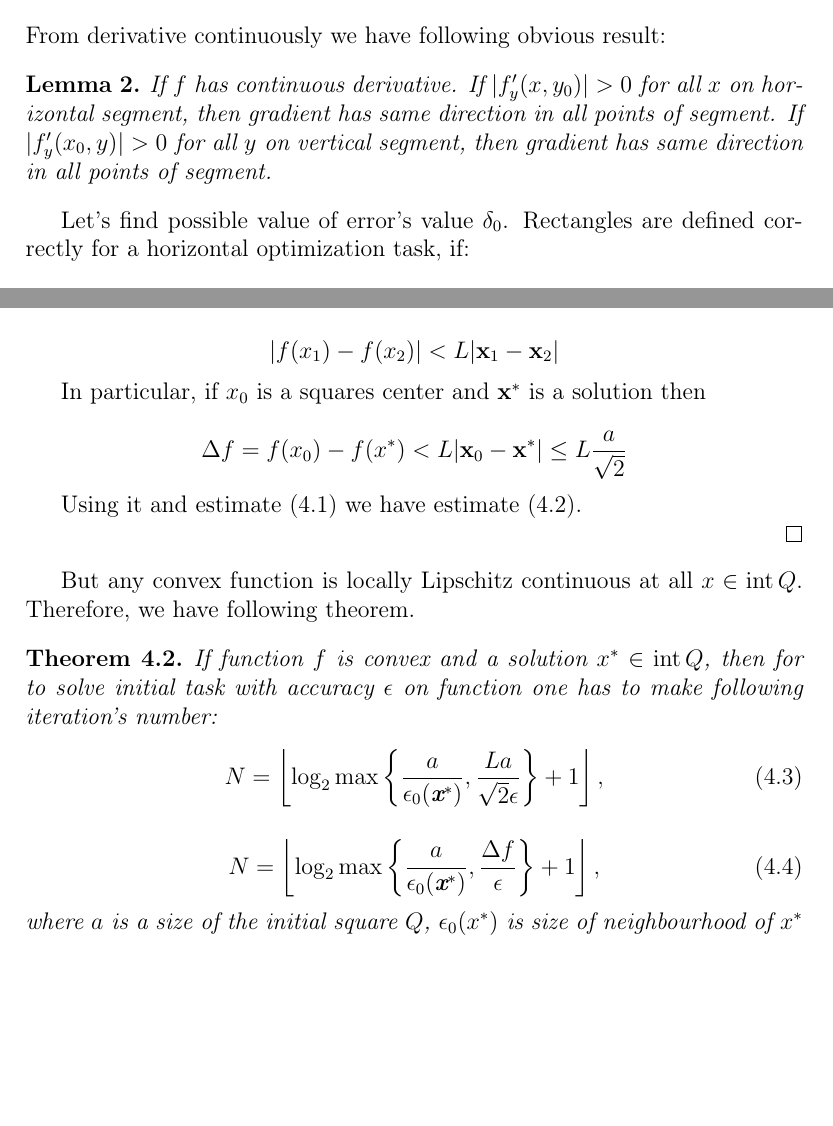
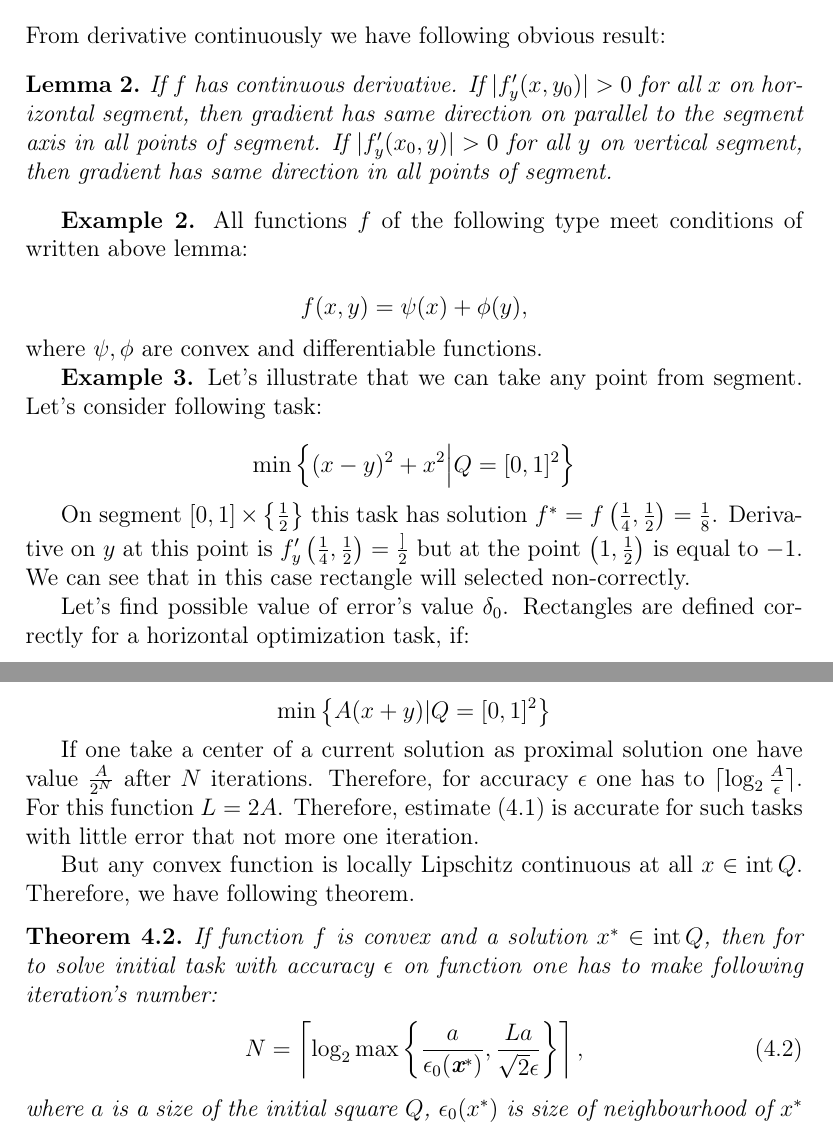
Before and after one commit to ASEDOS999/SPP, a LaTeX document (One method.tex): two parts of pages 4 and 6 of 8 before the commit and two parts of pages 4 and 7 of 9 after it, joined at a grey line, cut so that both start at the same text, the shorter picture padded with empty space. Compiled offline with pdfLaTeX.

Commit message:
Add examples. Delete some statement

```diff
--- a/One method.tex
+++ b/One method.tex
@@ -127,8 +127,19 @@ So if one takes a subgradient $(-2, 1)^\top$ then a bottom rectangle will be cho
 From derivative continuously we have following obvious result:
 
 \begin{lemma}
-If $f$ has continuous derivative. If $|f'_y(x, y_0)| > 0$ for all $x$ on horizontal segment, then gradient has same direction in all points of segment. If $|f'_y(x_0, y)| > 0$ for all $y$ on vertical segment, then gradient has same direction in all points of segment.
+If $f$ has continuous derivative. If $|f'_y(x, y_0)| > 0$ for all $x$ on horizontal segment, then gradient has same direction on parallel to the segment axis  in all points of segment. If $|f'_y(x_0, y)| > 0$ for all $y$ on vertical segment, then gradient has same direction in all points of segment.
 \end{lemma}
+
+\textbf{Example 2.} All functions $f$ of the following type meet conditions of written above lemma:
+
+$$f(x, y) = \psi(x) + \phi(y),$$
+where $\psi, \phi$ are convex and differentiable functions.
+
+\textbf{Example 3.} Let's illustrate that we can take any point from segment. Let's consider following task:
+
+$$\min\left\{(x-y)^2 + x^2\Big|Q = [0,1]^2\right\}$$
+
+On segment $[0,1]\times\left\{\frac{1}{2}\right\}$ this task has solution $f^* = f\left(\frac{1}{4}, \frac{1}{2}\right) = \frac{1}{8}$. Derivative on $y$ at this point is $f'_y\left(\frac{1}{4}, \frac{1}{2}\right) = \frac{]}{2}$ but at the point $\left(1, \frac{1}{2}\right)$ is equal to $-1$. We can see that in this case rectangle will selected non-correctly.
 
 Let's find possible value of error's value $\delta_0$. Rectangles are defined correctly for a horizontal optimization task, if:
 
@@ -199,21 +213,17 @@ It proves the estimate (4.1).
 
-$$|f(x_1)-f(x_2)| < L|\textbf{x}_1 - \textbf{x}_2|$$
+There are functions which estimates from written above theorem are very accurate for.
 
-In particular, if $x_0$ is a squares center and $\textbf{x}^*$ is a solution then
+\textbf{Example 5.} Let's consider following task with positive constant $A$:
 
-$$\Delta f = f(x_0) - f(x^*) < L|\textbf{x}_0 - \textbf{x}^*| \leq L\frac{a}{\sqrt{2}}$$
+$$\min\left\{A(x+y)|Q = [0,1]^2\right\}$$
 
-Using it and estimate (4.1) we have estimate (4.2).
-
-\end{proof}
+If one take a center of a current solution as proximal solution one have value $\frac{A}{2^N}$ after $N$ iterations. Therefore, for accuracy $\epsilon$ one has to $\lceil\log_2\frac{A}{\epsilon}\rceil$. For this function $L = 2A$. Therefore, estimate (4.1) is accurate for such tasks with little error that not more one iteration.
 
 But any convex function is locally Lipschitz continuous at all $x \in \intt Q$. Therefore, we have following theorem.
 
 \begin{theorem}
 If function $f$ is convex and a solution $x^*\in \intt Q$, then for to solve initial task with accuracy $\epsilon$ on function one has to make following iteration's number:
-$$N = \left\lfloor\log_2\max\left\{\frac{a}{\epsilon_0(\textbf{x}^*)},\frac{La}{\sqrt{2}\epsilon}\right\}+1\right\rfloor, \eqno{(4.3)}$$
-
-$$N = \left\lfloor\log_2\max\left\{\frac{a}{\epsilon_0(\textbf{x}^*)},\frac{\Delta f}{\epsilon}\right\}+1\right\rfloor, \eqno{(4.4)}$$
+$$N = \left\lceil\log_2\max\left\{\frac{a}{\epsilon_0(\textbf{x}^*)},\frac{La}{\sqrt{2}\epsilon}\right\}\right\rceil, \eqno{(4.2)}$$
 where $a$ is a size of the initial square $Q$, $\epsilon_0(x^*)$ is size of neighbourhood of $x^*$ which $f$ is $L$-Lipschitz continuous in, $\Delta f =  f(x_0) - f(x^*)$, $x_0$ is a center of square $Q$.
 \end{theorem}
 
```
Also changed, not shown: One method.pdf, One method.tex (24 more changed lines).
